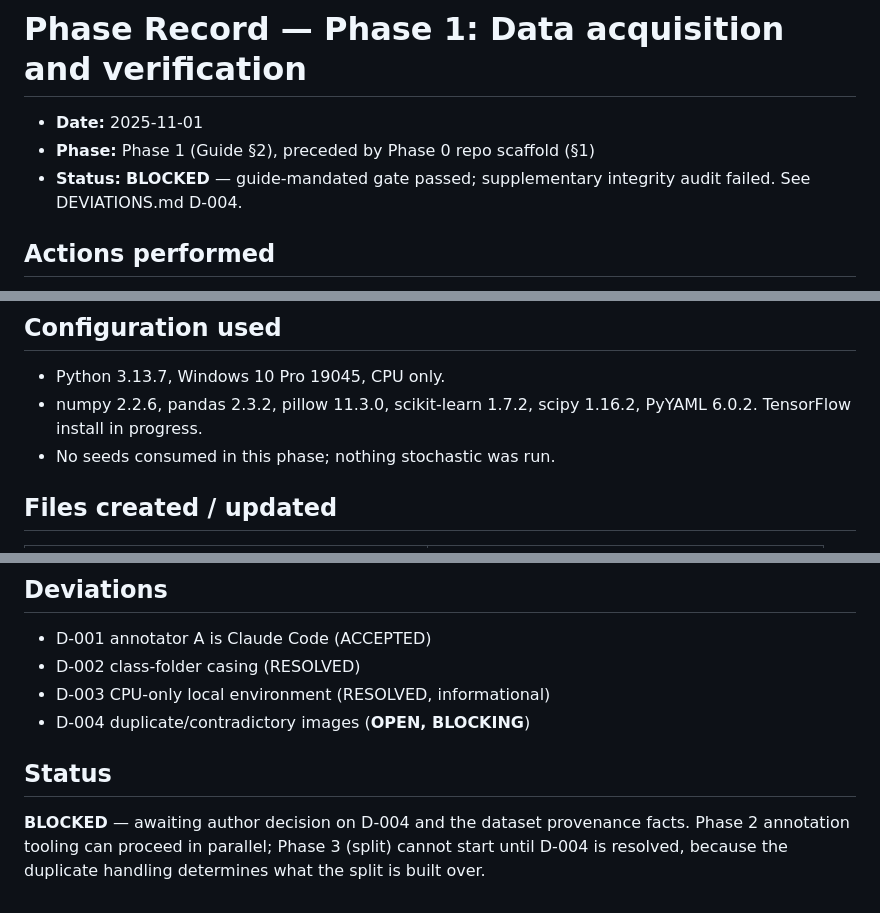
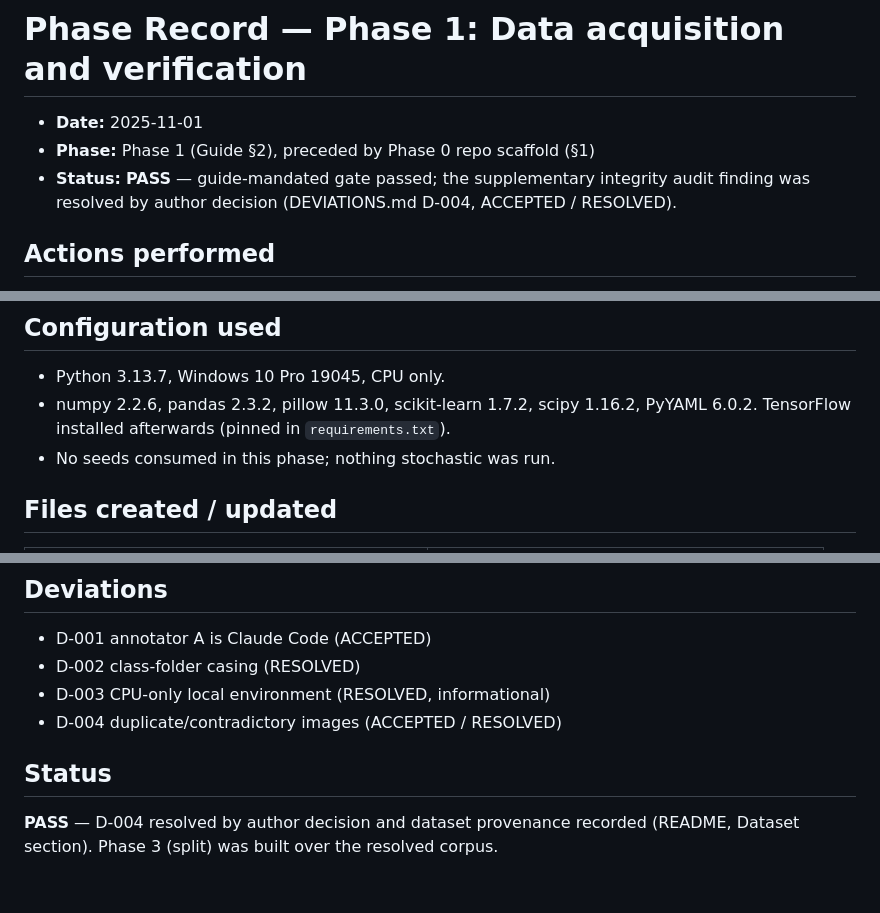
Before and after one commit to AyeshaAshfaq12/Script-Aware-Bilingual-Dyslexia-Classification, a Markdown page: docs/phase_records/phase01_data_verification.md, 3 parts joined by grey strips. Drawn GitHub-style.

```diff
--- a/docs/phase_records/phase01_data_verification.md
+++ b/docs/phase_records/phase01_data_verification.md
@@ -2,8 +2,9 @@
 
 - **Date:** 2025-11-01
 - **Phase:** Phase 1 (Guide §2), preceded by Phase 0 repo scaffold (§1)
-- **Status:** **BLOCKED** — guide-mandated gate passed; supplementary
-  integrity audit failed. See DEVIATIONS.md D-004.
+- **Status:** **PASS** — guide-mandated gate passed; the supplementary
+  integrity audit finding was resolved by author decision (DEVIATIONS.md
+  D-004, ACCEPTED / RESOLVED).
 
 ## Actions performed
 
@@ -41,7 +42,7 @@
 
 - Python 3.13.7, Windows 10 Pro 19045, CPU only.
 - numpy 2.2.6, pandas 2.3.2, pillow 11.3.0, scikit-learn 1.7.2,
-  scipy 1.16.2, PyYAML 6.0.2. TensorFlow install in progress.
+  scipy 1.16.2, PyYAML 6.0.2. TensorFlow installed afterwards (pinned in `requirements.txt`).
 - No seeds consumed in this phase; nothing stochastic was run.
 
 ## Files created / updated
@@ -108,11 +109,10 @@ Corpus properties: 852 files, 638 distinct by sha256; all JPEG/RGB;
 - D-001 annotator A is Claude Code (ACCEPTED)
 - D-002 class-folder casing (RESOLVED)
 - D-003 CPU-only local environment (RESOLVED, informational)
-- D-004 duplicate/contradictory images (**OPEN, BLOCKING**)
+- D-004 duplicate/contradictory images (ACCEPTED / RESOLVED)
 
 ## Status
 
-**BLOCKED** — awaiting author decision on D-004 and the dataset
-provenance facts. Phase 2 annotation tooling can proceed in parallel;
-Phase 3 (split) cannot start until D-004 is resolved, because the
-duplicate handling determines what the split is built over.
+**PASS** — D-004 resolved by author decision and dataset provenance
+recorded (README, Dataset section). Phase 3 (split) was built over the
+resolved corpus.
```
Also changed, not shown: README.md (+3 -3 lines), docs/phase_records/phase05_tuning.md (+5 -5 lines).
